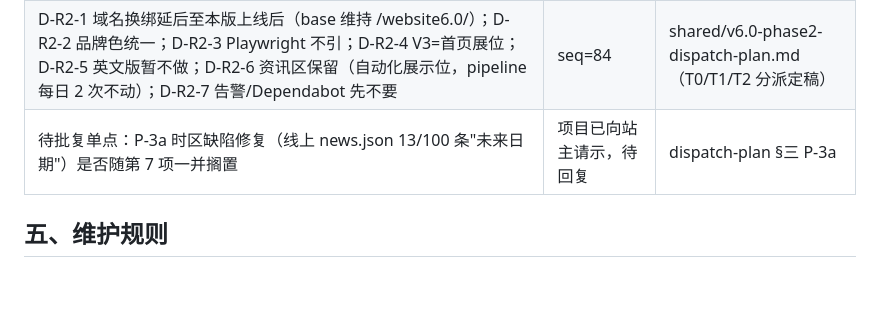
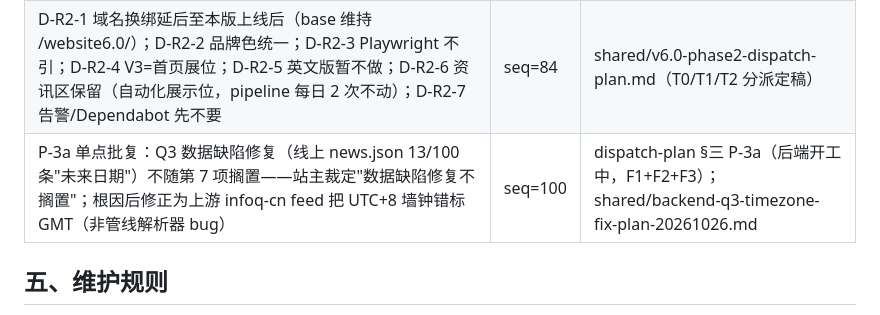
Before and after one commit to longzhengyun/website6.0, a Markdown page: docs/decisions/ruling-index-phase1.md, the part around the change. GitHub-like rendering; blank space fills up the shorter version.

```diff
--- a/docs/decisions/ruling-index-phase1.md
+++ b/docs/decisions/ruling-index-phase1.md
@@ -35,7 +35,7 @@
 |---|---|---|
 | 二期主目标=C 技术展示（设计/UI/交互体现技术）；不考虑资讯影响力；长期纯静态、无后端无数据库 | seq=65 | shared/v6.0-phase2-plan-project-rev2.md；本表 |
 | D-R2-1 域名换绑延后至本版上线后（base 维持 /website6.0/）；D-R2-2 品牌色统一；D-R2-3 Playwright 不引；D-R2-4 V3=首页展位；D-R2-5 英文版暂不做；D-R2-6 资讯区保留（自动化展示位，pipeline 每日 2 次不动）；D-R2-7 告警/Dependabot 先不要 | seq=84 | shared/v6.0-phase2-dispatch-plan.md（T0/T1/T2 分派定稿） |
-| 待批复单点：P-3a 时区缺陷修复（线上 news.json 13/100 条"未来日期"）是否随第 7 项一并搁置 | 项目已向站主请示，待回复 | dispatch-plan §三 P-3a |
+| P-3a 单点批复：Q3 数据缺陷修复（线上 news.json 13/100 条"未来日期"）不随第 7 项搁置——站主裁定"数据缺陷修复不搁置"；根因后修正为上游 infoq-cn feed 把 UTC+8 墙钟错标 GMT（非管线解析器 bug） | seq=100 | dispatch-plan §三 P-3a（后端开工中，F1+F2+F3）；shared/backend-q3-timezone-fix-plan-20261026.md |
 
 ## 五、维护规则
 - 新裁定落表：裁定发生当日由项目/知识登记一行（依据 seq、原文要点、commit/文档落点）。
```
Also changed, not shown: README.md (+1 -1 lines).
